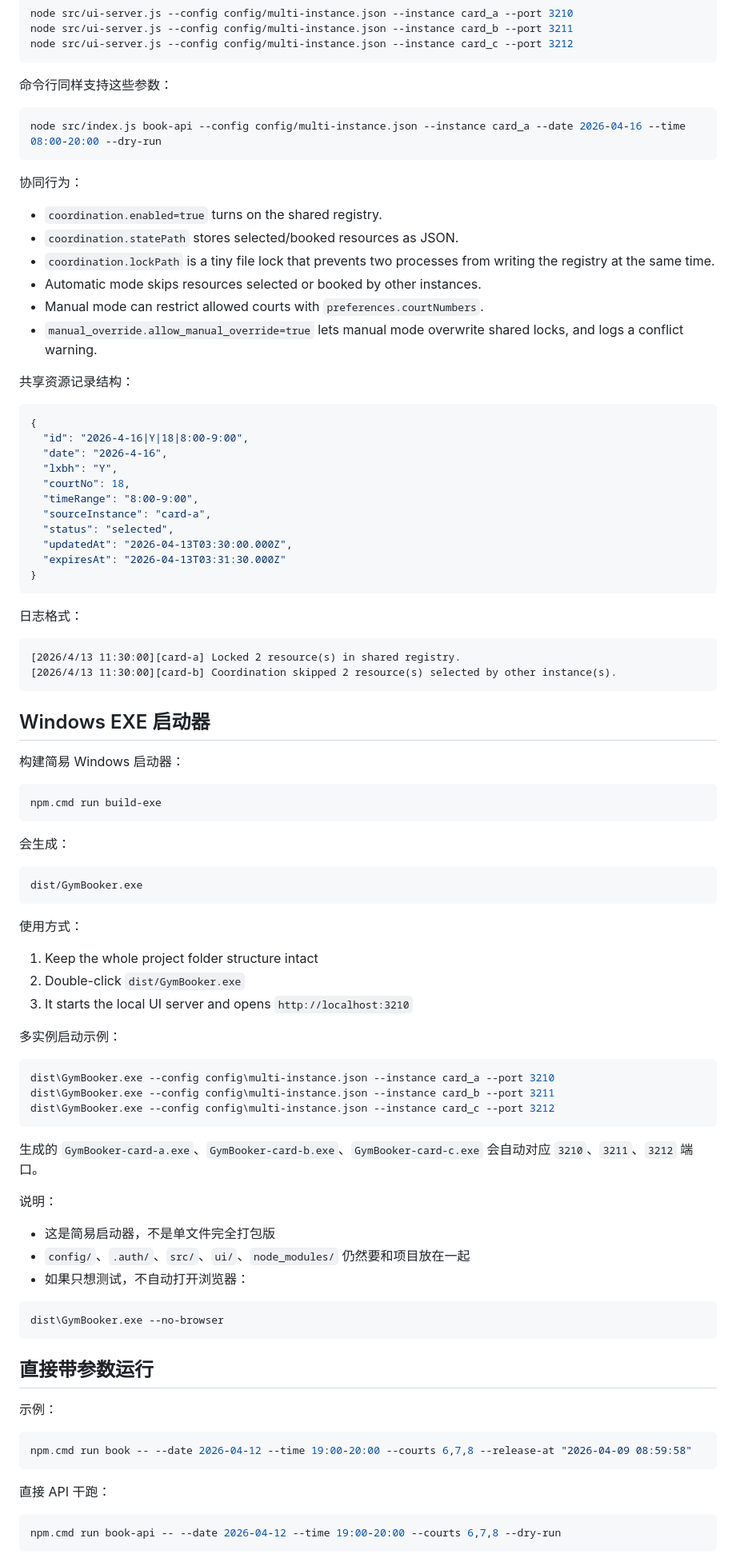
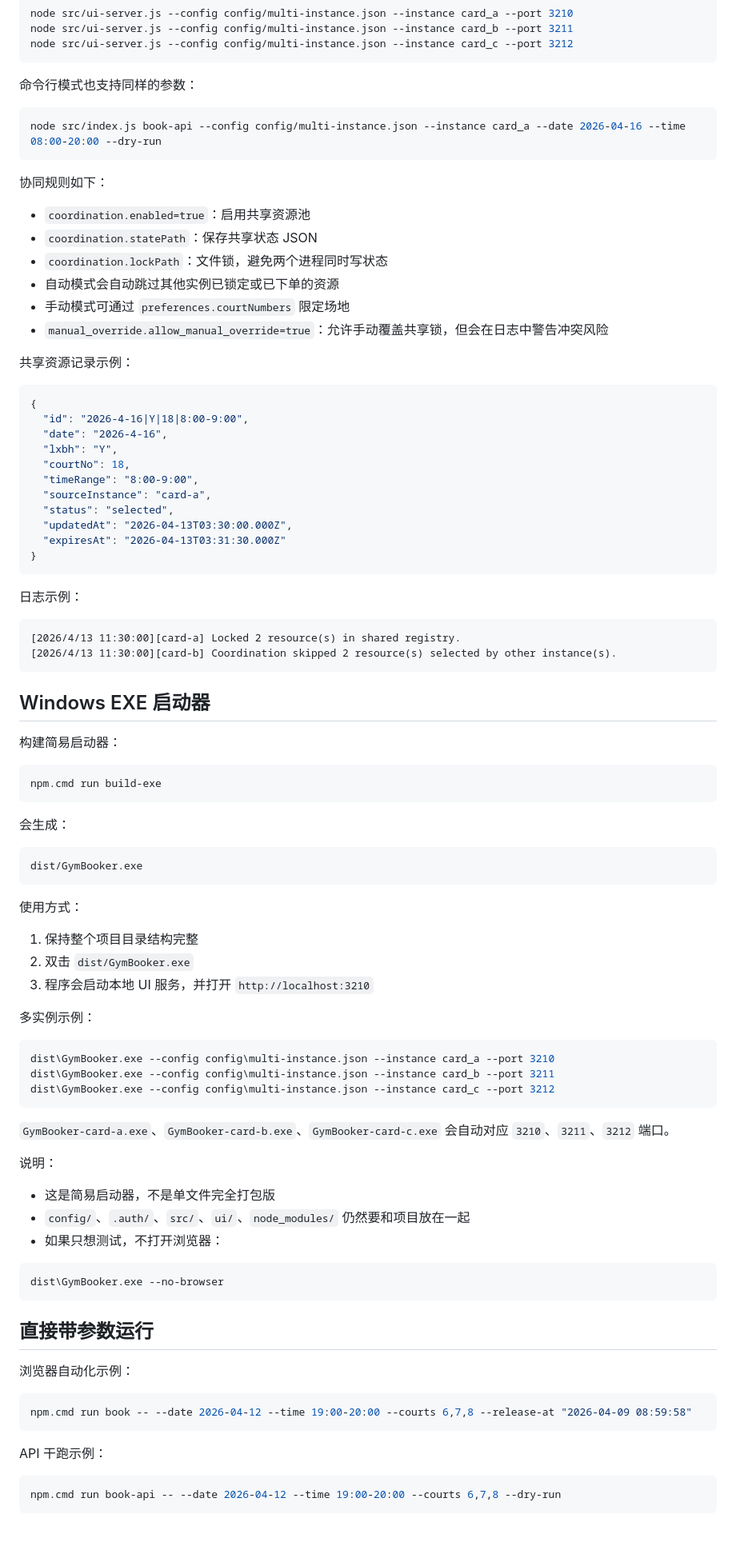
Before and after one commit to Diamondpocket/USTB-Gymbooker, a Markdown page: README.md, the part around one of its changes. Shown at 80% size. Rendered like a GitHub page; blank space fills up the shorter version.

````diff
--- a/README.md
+++ b/README.md
@@ -119,22 +162,22 @@ node src/ui-server.js --config config/multi-instance.json --instance card_b --po
 node src/ui-server.js --config config/multi-instance.json --instance card_c --port 3212
 ```
 
-命令行同样支持这些参数：
+命令行模式也支持同样的参数：
 
 ```powershell
 node src/index.js book-api --config config/multi-instance.json --instance card_a --date 2026-04-16 --time 08:00-20:00 --dry-run
 ```
 
-协同行为：
+协同规则如下：
 
-- `coordination.enabled=true` turns on the shared registry.
-- `coordination.statePath` stores selected/booked resources as JSON.
-- `coordination.lockPath` is a tiny file lock that prevents two processes from writing the registry at the same time.
-- Automatic mode skips resources selected or booked by other instances.
-- Manual mode can restrict allowed courts with `preferences.courtNumbers`.
-- `manual_override.allow_manual_override=true` lets manual mode overwrite shared locks, and logs a conflict warning.
+- `coordination.enabled=true`：启用共享资源池
+- `coordination.statePath`：保存共享状态 JSON
+- `coordination.lockPath`：文件锁，避免两个进程同时写状态
+- 自动模式会自动跳过其他实例已锁定或已下单的资源
+- 手动模式可通过 `preferences.courtNumbers` 限定场地
+- `manual_override.allow_manual_override=true`：允许手动覆盖共享锁，但会在日志中警告冲突风险
 
-共享资源记录结构：
+共享资源记录示例：
 
 ```json
 {
@@ -150,7 +193,7 @@ node src/index.js book-api --config config/multi-instance.json --instance card_a
 }
 ```
 
-日志格式：
+日志示例：
 
 ```text
 [2026/4/13 11:30:00][card-a] Locked 2 resource(s) in shared registry.
@@ -159,7 +202,7 @@ node src/index.js book-api --config config/multi-instance.json --instance card_a
 
 ## Windows EXE 启动器
 
-构建简易 Windows 启动器：
+构建简易启动器：
 
 ```powershell
 npm.cmd run build-exe
@@ -173,11 +216,11 @@ dist/GymBooker.exe
 
 使用方式：
 
-1. Keep the whole project folder structure intact
-2. Double-click `dist/GymBooker.exe`
-3. It starts the local UI server and opens `http://localhost:3210`
+1. 保持整个项目目录结构完整
+2. 双击 `dist/GymBooker.exe`
+3. 程序会启动本地 UI 服务，并打开 `http://localhost:3210`
 
-多实例启动示例：
+多实例示例：
 
 ```powershell
 dist\GymBooker.exe --config config\multi-instance.json --instance card_a --port 3210
@@ -185,13 +228,13 @@ dist\GymBooker.exe --config config\multi-instance.json --instance card_b --port
 dist\GymBooker.exe --config config\multi-instance.json --instance card_c --port 3212
 ```
 
-生成的 `GymBooker-card-a.exe`、`GymBooker-card-b.exe`、`GymBooker-card-c.exe` 会自动对应 `3210`、`3211`、`3212` 端口。
+`GymBooker-card-a.exe`、`GymBooker-card-b.exe`、`GymBooker-card-c.exe` 会自动对应 `3210`、`3211`、`3212` 端口。
 
 说明：
 
 - 这是简易启动器，不是单文件完全打包版
 - `config/`、`.auth/`、`src/`、`ui/`、`node_modules/` 仍然要和项目放在一起
-- 如果只想测试，不自动打开浏览器：
+- 如果只想测试，不打开浏览器：
 
 ```powershell
 dist\GymBooker.exe --no-browser
@@ -199,13 +242,13 @@ dist\GymBooker.exe --no-browser
 
 ## 直接带参数运行
 
-示例：
+浏览器自动化示例：
 
 ```powershell
 npm.cmd run book -- --date 2026-04-12 --time 19:00-20:00 --courts 6,7,8 --release-at "2026-04-09 08:59:58"
 ```
 
-直接 API 干跑：
+API 干跑示例：
 
 ```powershell
 npm.cmd run book-api -- --date 2026-04-12 --time 19:00-20:00 --courts 6,7,8 --dry-run
````
Also changed, not shown: other parts of README.md (+130 -85 lines).
